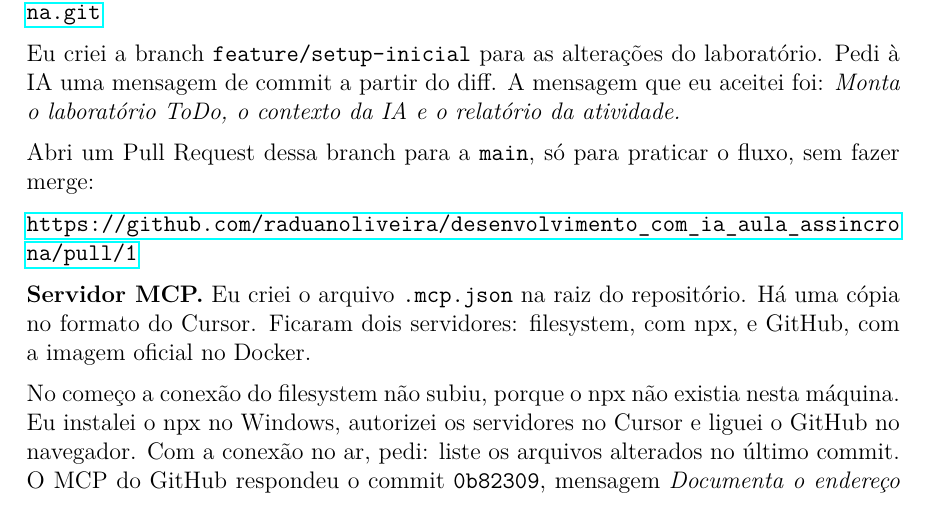
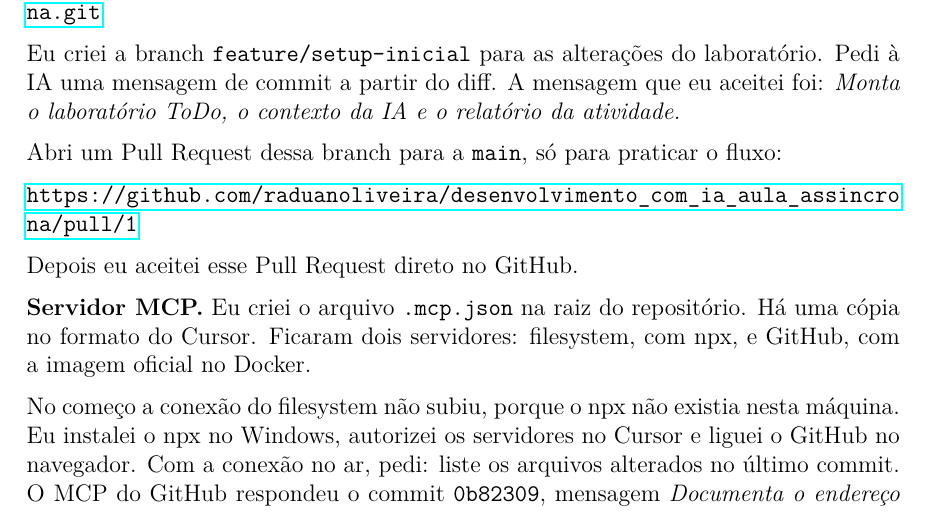
Before and after one commit to raduanoliveira/desenvolvimento_com_ia_aula_assincrona, a LaTeX document (relatorio.tex): part of page 7 of 7, cut so that both start at the same text. Compiled offline with pdfLaTeX.

Commit message:
Registra no relatório que o Pull Request foi aceito no GitHub.
Co-authored-by: Cursor <cursoragent@cursor.com>

```diff
--- a/relatorio.tex
+++ b/relatorio.tex
@@ -173,9 +173,11 @@ O repositório no GitHub já existia:
 
 Eu criei a branch \texttt{feature/setup-inicial} para as alterações do laboratório. Pedi à IA uma mensagem de commit a partir do diff. A mensagem que eu aceitei foi: \emph{Monta o laboratório ToDo, o contexto da IA e o relatório da atividade.}
 
-Abri um Pull Request dessa branch para a \texttt{main}, só para praticar o fluxo, sem fazer merge:
+Abri um Pull Request dessa branch para a \texttt{main}, só para praticar o fluxo:
 
 \url{https://github.com/raduanoliveira/desenvolvimento_com_ia_aula_assincrona/pull/1}
+
+Depois eu aceitei esse Pull Request direto no GitHub.
 
 \textbf{Servidor MCP.} Eu criei o arquivo \texttt{.mcp.json} na raiz do repositório. Há uma cópia no formato do Cursor. Ficaram dois servidores: filesystem, com npx, e GitHub, com a imagem oficial no Docker.
 
```
Also changed, not shown: relatorio.pdf.
